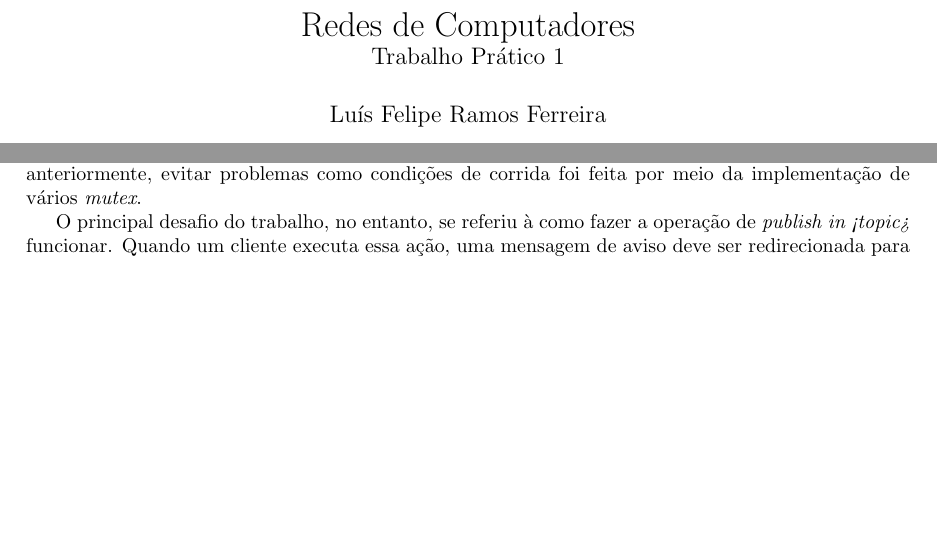
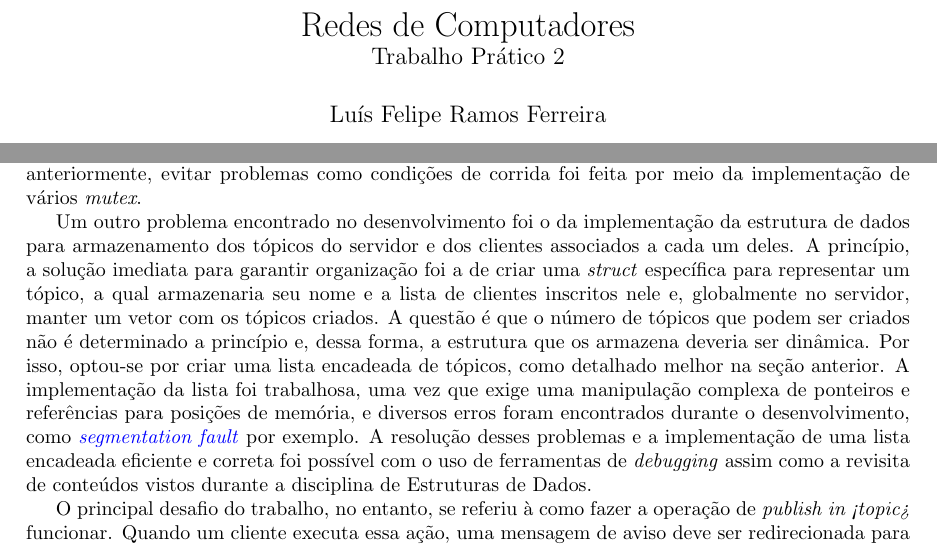
Before and after one commit to lframosferreira/tp2-redes, a LaTeX document (report/report.tex): two parts of pages 1 and 2 of 3, joined at a grey line, cut so that both start at the same text, the shorter picture padded with empty space. Compiled offline with pdfLaTeX.

Commit message:
trabalho 99% pronto

```diff
--- a/report/report.tex
+++ b/report/report.tex
@@ -12,7 +12,7 @@
 \usepackage{caption}
 \usepackage{float}
 
-\title{Redes de Computadores \\ \large Trabalho Prático 1}
+\title{Redes de Computadores \\ \large Trabalho Prático 2}
 \author{Luís Felipe Ramos Ferreira}
 \date{\href{mailto:lframos\_ferreira@outlook.com}{\texttt{lframos\_ferreira@outlook.com}}
 }
@@ -122,6 +122,25 @@ forem mais utilizadas foi um grande empecilho. Como comentado anteriormente,
 evitar problemas como condições de corrida foi feita por meio da implementação
 de vários \textit{mutex}.
 
+Um outro problema encontrado no desenvolvimento foi o da implementação da
+estrutura de dados para armazenamento dos tópicos do servidor e dos clientes
+associados a cada um deles. A princípio, a solução imediata para garantir
+organização foi a de criar uma \textit{struct} específica para representar um
+tópico, a qual armazenaria seu nome e a lista de clientes inscritos nele e,
+globalmente no servidor, manter um vetor com os tópicos criados. A questão é
+que o número de tópicos que podem ser criados não é determinado a princípio e,
+dessa forma, a estrutura que os armazena deveria ser dinâmica. Por isso,
+optou-se por criar uma lista encadeada de tópicos, como detalhado melhor na
+seção anterior. A implementação
+da lista foi trabalhosa, uma vez que exige uma manipulação complexa de
+ponteiros e referências para posições de memória, e diversos erros foram
+encontrados durante o desenvolvimento, como
+\href{https://en.wikipedia.org/wiki/Segmentation_fault}{\textit{segmentation
+            fault}} por exemplo. A resolução desses problemas e a implementação
+de uma lista encadeada eficiente e correta foi possível com o uso de
+ferramentas de \textit{debugging} assim como a revisita de conteúdos vistos
+durante a disciplina de Estruturas de Dados.
+
 O principal desafio do trabalho, no entanto, se referiu à como fazer a operação
 de \textit{publish in <topic>} funcionar. Quando um cliente executa essa ação,
 uma mensagem de aviso deve ser redirecionada para todos os outros
```
Also changed, not shown: duvidas.txt (+1 -2 lines), report/report.pdf, 1 other file.
